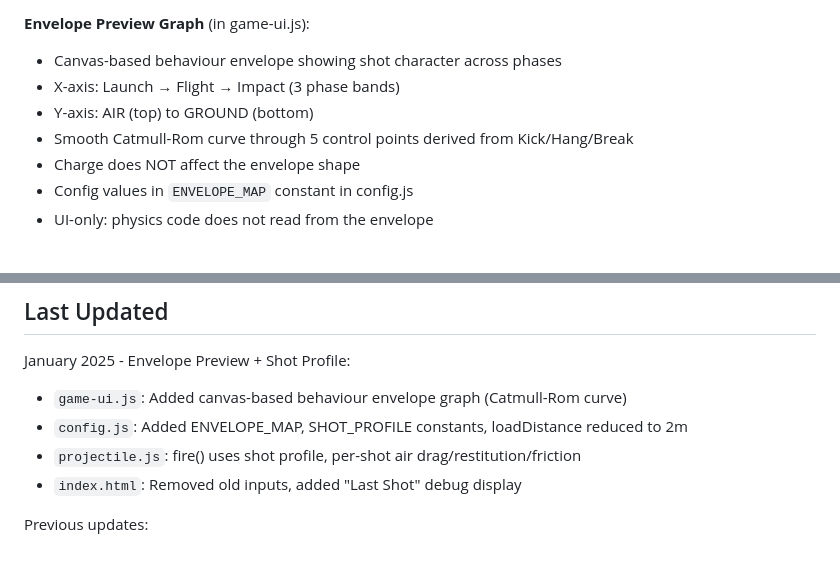
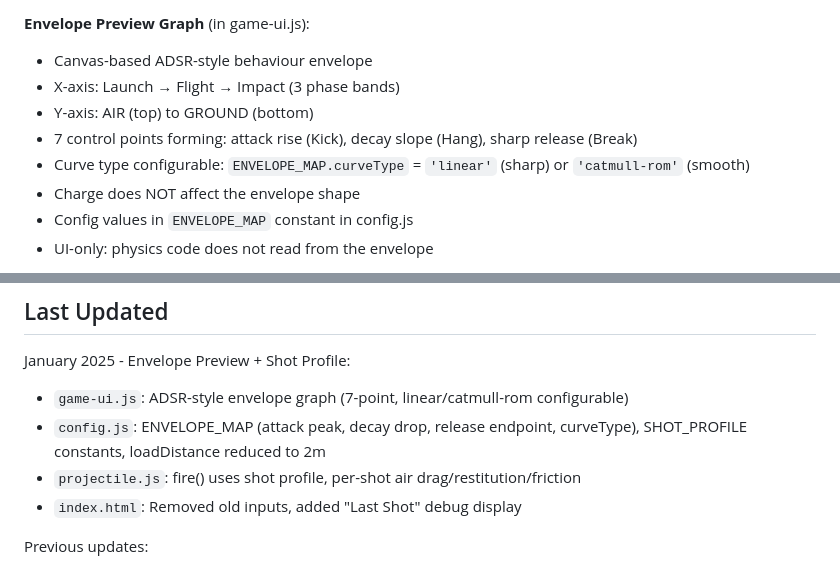
Before and after one commit to valentingalea/GolfWar, a Markdown page: claude/Claude.md, 2 parts joined by grey strips. Rendered like a GitHub page.

Commit message:
Update Claude.md with ADSR envelope and curve type docs
Co-Authored-By: Claude Opus 4.5 <noreply@anthropic.com>

```diff
--- a/claude/Claude.md
+++ b/claude/Claude.md
@@ -128,10 +128,11 @@ Adapters: `createHowitzerAdapter()` in cannon.js, `createMortarAdapter()` in mor
 - Config values in `SHOT_PROFILE` constant in config.js
 
 **Envelope Preview Graph** (in game-ui.js):
-- Canvas-based behaviour envelope showing shot character across phases
+- Canvas-based ADSR-style behaviour envelope
 - X-axis: Launch → Flight → Impact (3 phase bands)
 - Y-axis: AIR (top) to GROUND (bottom)
-- Smooth Catmull-Rom curve through 5 control points derived from Kick/Hang/Break
+- 7 control points forming: attack rise (Kick), decay slope (Hang), sharp release (Break)
+- Curve type configurable: `ENVELOPE_MAP.curveType` = `'linear'` (sharp) or `'catmull-rom'` (smooth)
 - Charge does NOT affect the envelope shape
 - Config values in `ENVELOPE_MAP` constant in config.js
 - UI-only: physics code does not read from the envelope
@@ -513,8 +514,9 @@ The `trees.js` module provides procedural tree placement for heightmap-based ter
 ## Last Updated
 
 January 2025 - Envelope Preview + Shot Profile:
-- `game-ui.js`: Added canvas-based behaviour envelope graph (Catmull-Rom curve)
-- `config.js`: Added ENVELOPE_MAP, SHOT_PROFILE constants, loadDistance reduced to 2m
+- `game-ui.js`: ADSR-style envelope graph (7-point, linear/catmull-rom configurable)
+- `config.js`: ENVELOPE_MAP (attack peak, decay drop, release endpoint, curveType),
+  SHOT_PROFILE constants, loadDistance reduced to 2m
 - `projectile.js`: fire() uses shot profile, per-shot air drag/restitution/friction
 - `index.html`: Removed old inputs, added "Last Shot" debug display
 
```
